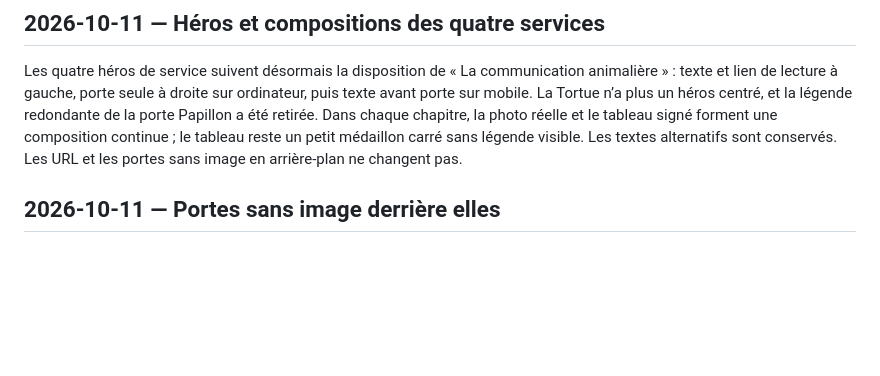
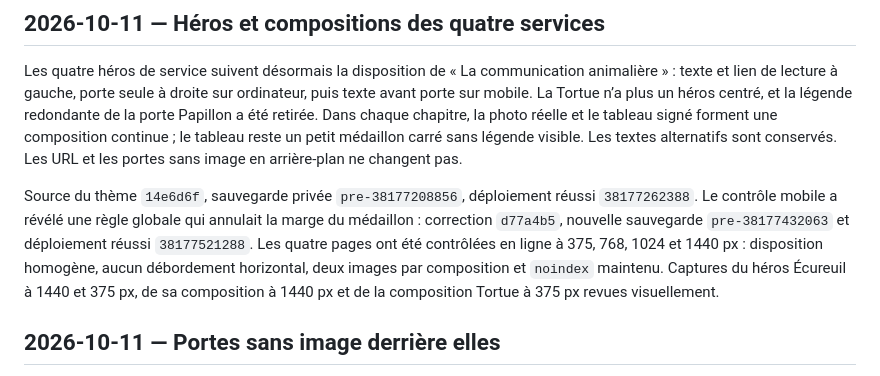
Before and after one commit to jsardin91/Lemoulindelaure, a Markdown page: docs/HANDOFF.md, the part around the change. Drawn GitHub-style; blank space fills up the shorter version.

Commit message:
Record service layout preview verification

```diff
--- a/docs/HANDOFF.md
+++ b/docs/HANDOFF.md
@@ -3,6 +3,8 @@
 ## 2026-10-11 — Héros et compositions des quatre services
 
 Les quatre héros de service suivent désormais la disposition de « La communication animalière » : texte et lien de lecture à gauche, porte seule à droite sur ordinateur, puis texte avant porte sur mobile. La Tortue n’a plus un héros centré, et la légende redondante de la porte Papillon a été retirée. Dans chaque chapitre, la photo réelle et le tableau signé forment une composition continue ; le tableau reste un petit médaillon carré sans légende visible. Les textes alternatifs sont conservés. Les URL et les portes sans image en arrière-plan ne changent pas.
+
+Source du thème `14e6d6f`, sauvegarde privée `pre-38177208856`, déploiement réussi `38177262388`. Le contrôle mobile a révélé une règle globale qui annulait la marge du médaillon : correction `d77a4b5`, nouvelle sauvegarde `pre-38177432063` et déploiement réussi `38177521288`. Les quatre pages ont été contrôlées en ligne à 375, 768, 1024 et 1440 px : disposition homogène, aucun débordement horizontal, deux images par composition et `noindex` maintenu. Captures du héros Écureuil à 1440 et 375 px, de sa composition à 1440 px et de la composition Tortue à 375 px revues visuellement.
 
 ## 2026-10-11 — Portes sans image derrière elles
 
```
